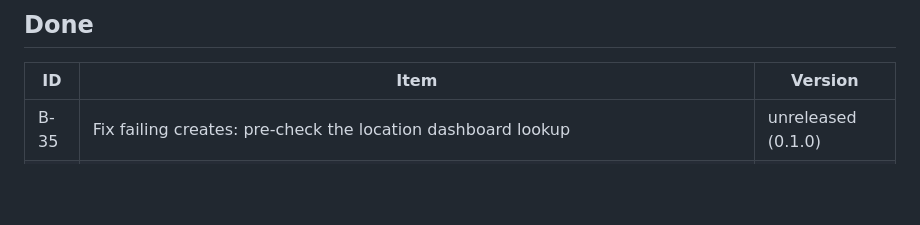
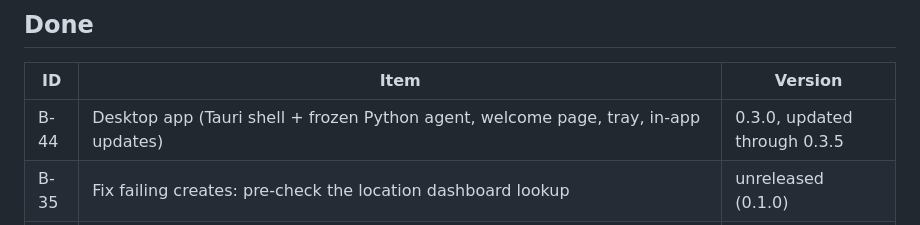
Before and after one commit to zwolf25/sc-activity-agent, a Markdown page: docs/BACKLOG.md, the part around one of its changes. Rendered like a GitHub page; blank space fills up the shorter version.

```diff
--- a/docs/BACKLOG.md
+++ b/docs/BACKLOG.md
@@ -55,6 +55,7 @@ None yet. Zac's new ideas go here first, then get sized and ranked.
 ## Done
 | ID | Item | Version |
 |----|------|---------|
+| B-44 | Desktop app (Tauri shell + frozen Python agent, welcome page, tray, in-app updates) | 0.3.0, updated through 0.3.5 |
 | B-35 | Fix failing creates: pre-check the location dashboard lookup | unreleased (0.1.0) |
 | B-38 | Proposal create, link and approve; invoice reject | unreleased (0.1.0) |
 | B-43 | Location picker from the Subscriber's locations | 0.2.0 |
```
Also changed, not shown: other parts of docs/BACKLOG.md (+9 -9 lines).
